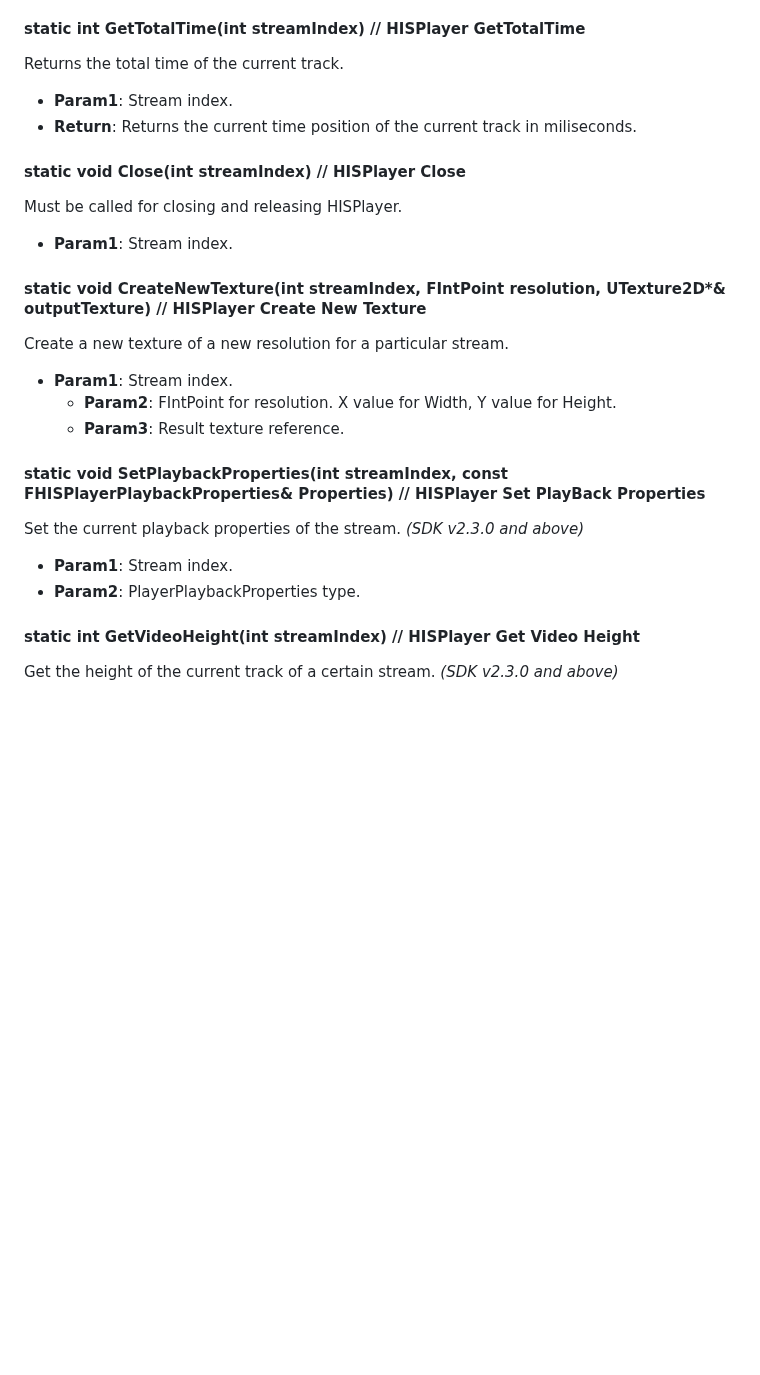
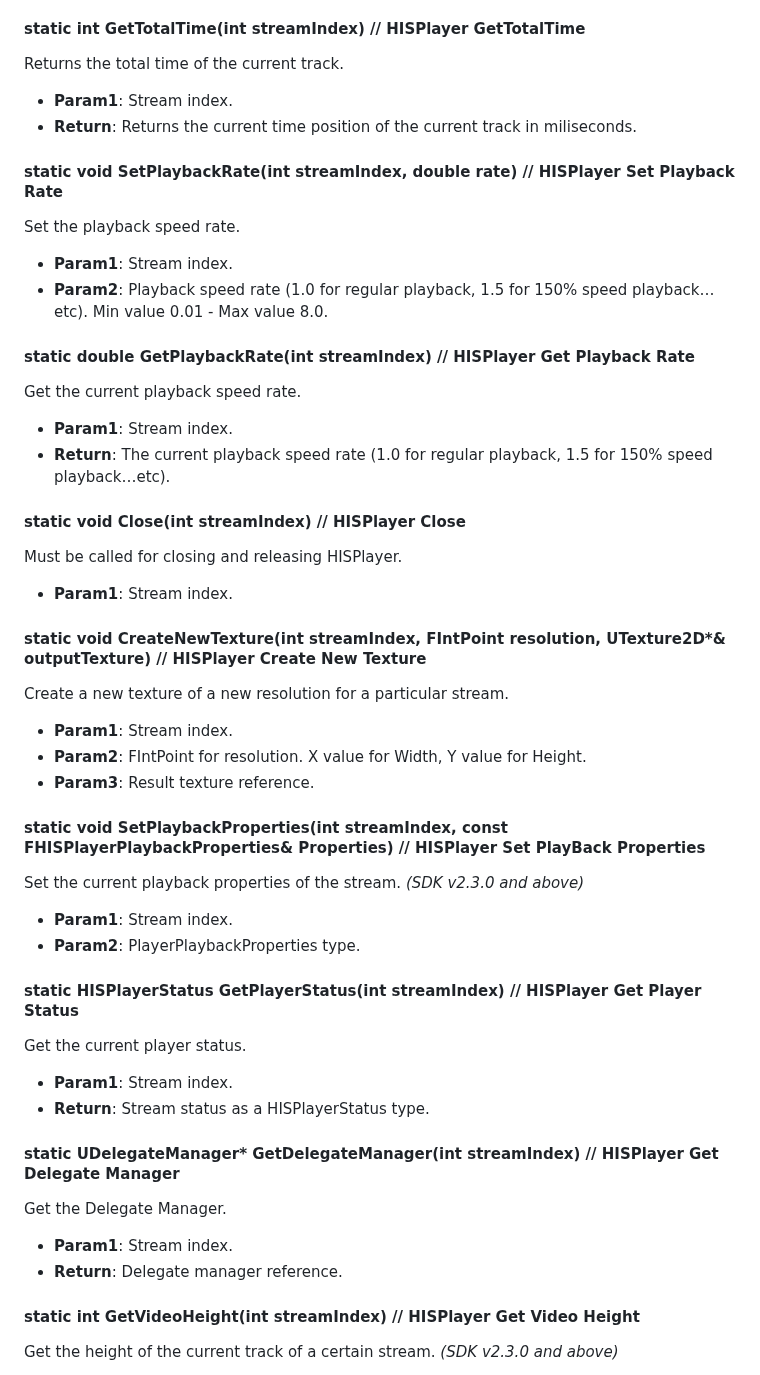
Before and after one commit to HISPlayer/UnrealAndroid-SDK, a Markdown page: hisplayer-api.md, the part around one of its changes. Drawn GitHub-style; blank space fills up the shorter version.

```diff
--- a/hisplayer-api.md
+++ b/hisplayer-api.md
@@ -112,20 +130,40 @@ Returns the total time of the current track.
   * **Param1**: Stream index.
   * **Return**: Returns the current time position of the current track in miliseconds.
 
+#### static void SetPlaybackRate(int streamIndex, double rate) // HISPlayer Set Playback Rate
+Set the playback speed rate.
+  * **Param1**: Stream index.
+  * **Param2**: Playback speed rate (1.0 for regular playback, 1.5 for 150% speed playback…etc). Min value 0.01 - Max value 8.0.
+
+#### static double GetPlaybackRate(int streamIndex) // HISPlayer Get Playback Rate
+Get the current playback speed rate.
+  * **Param1**: Stream index.
+  * **Return**: The current playback speed rate (1.0 for regular playback, 1.5 for 150% speed playback…etc).
+
 #### static void Close(int streamIndex) // HISPlayer Close
 Must be called for closing and releasing HISPlayer.
   * **Param1**: Stream index.
 
 #### static void CreateNewTexture(int streamIndex, FIntPoint resolution, UTexture2D*& outputTexture) // HISPlayer Create New Texture
- Create a new texture of a new resolution for a particular stream.
+Create a new texture of a new resolution for a particular stream.
   * **Param1**: Stream index.
-	 * **Param2**: FIntPoint for resolution. X value for Width, Y value for Height.
-	 * **Param3**: Result texture reference.
+  * **Param2**: FIntPoint for resolution. X value for Width, Y value for Height.
+  * **Param3**: Result texture reference.
 
 #### static void SetPlaybackProperties(int streamIndex, const FHISPlayerPlaybackProperties& Properties) // HISPlayer Set PlayBack Properties
 Set the current playback properties of the stream. *(SDK v2.3.0 and above)*
   * **Param1**: Stream index.
   * **Param2**: PlayerPlaybackProperties type.
+
+#### static HISPlayerStatus GetPlayerStatus(int streamIndex) // HISPlayer Get Player Status
+Get the current player status.
+  * **Param1**: Stream index.
+  * **Return**: Stream status as a HISPlayerStatus type.
+
+#### static UDelegateManager* GetDelegateManager(int streamIndex) // HISPlayer Get Delegate Manager
+Get the Delegate Manager.
+  * **Param1**: Stream index.
+  * **Return**: Delegate manager reference.
 
 #### static int GetVideoHeight(int streamIndex) // HISPlayer Get Video Height
 Get the height of the current track of a certain stream. *(SDK v2.3.0 and above)*
```
Also changed, not shown: other parts of hisplayer-api.md (+19 -1 lines).
